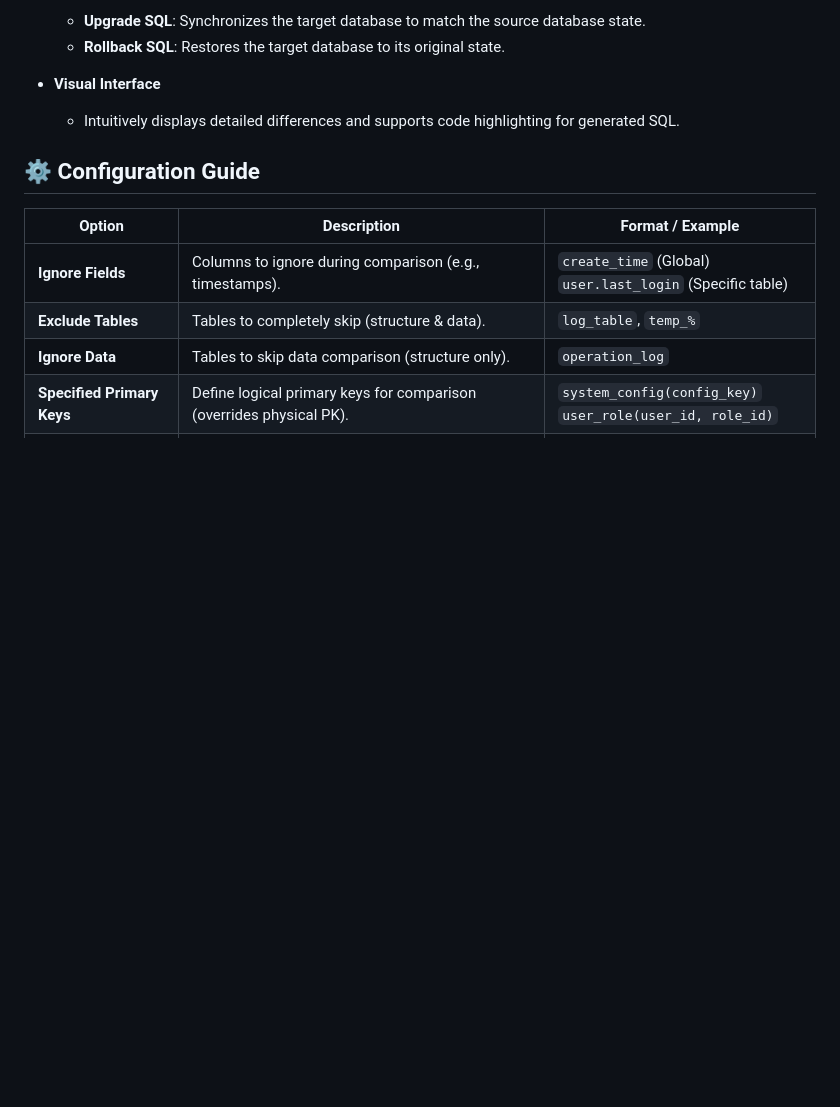
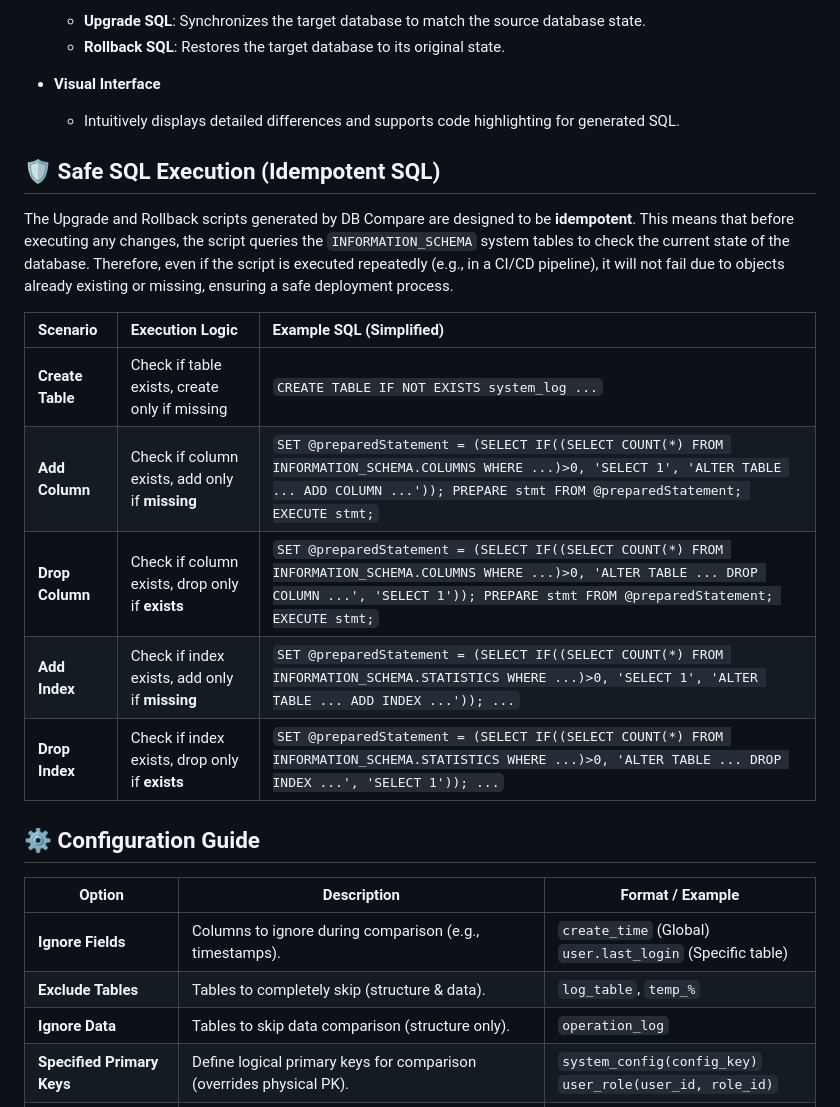
Before and after one commit to ivan112058/db-compare, a Markdown page: README.md, the part around the change. Rendered like a GitHub page; blank space fills up the shorter version.

```diff
--- a/README.md
+++ b/README.md
@@ -34,6 +34,18 @@ In the software development process, maintaining database consistency across dif
 
 - **Visual Interface**
   - Intuitively displays detailed differences and supports code highlighting for generated SQL.
+
+## 🛡️ Safe SQL Execution (Idempotent SQL)
+
+The Upgrade and Rollback scripts generated by DB Compare are designed to be **idempotent**. This means that before executing any changes, the script queries the `INFORMATION_SCHEMA` system tables to check the current state of the database. Therefore, even if the script is executed repeatedly (e.g., in a CI/CD pipeline), it will not fail due to objects already existing or missing, ensuring a safe deployment process.
+
+| Scenario | Execution Logic | Example SQL (Simplified) |
+| :--- | :--- | :--- |
+| **Create Table** | Check if table exists, create only if missing | `CREATE TABLE IF NOT EXISTS system_log ...` |
+| **Add Column** | Check if column exists, add only if **missing** | `SET @preparedStatement = (SELECT IF((SELECT COUNT(*) FROM INFORMATION_SCHEMA.COLUMNS WHERE ...)>0, 'SELECT 1', 'ALTER TABLE ... ADD COLUMN ...')); PREPARE stmt FROM @preparedStatement; EXECUTE stmt;` |
+| **Drop Column** | Check if column exists, drop only if **exists** | `SET @preparedStatement = (SELECT IF((SELECT COUNT(*) FROM INFORMATION_SCHEMA.COLUMNS WHERE ...)>0, 'ALTER TABLE ... DROP COLUMN ...', 'SELECT 1')); PREPARE stmt FROM @preparedStatement; EXECUTE stmt;` |
+| **Add Index** | Check if index exists, add only if **missing** | `SET @preparedStatement = (SELECT IF((SELECT COUNT(*) FROM INFORMATION_SCHEMA.STATISTICS WHERE ...)>0, 'SELECT 1', 'ALTER TABLE ... ADD INDEX ...')); ...` |
+| **Drop Index** | Check if index exists, drop only if **exists** | `SET @preparedStatement = (SELECT IF((SELECT COUNT(*) FROM INFORMATION_SCHEMA.STATISTICS WHERE ...)>0, 'ALTER TABLE ... DROP INDEX ...', 'SELECT 1')); ...` |
 
 ## ⚙️ Configuration Guide
 
```
Also changed, not shown: README_CN.md (+12 -0 lines).
